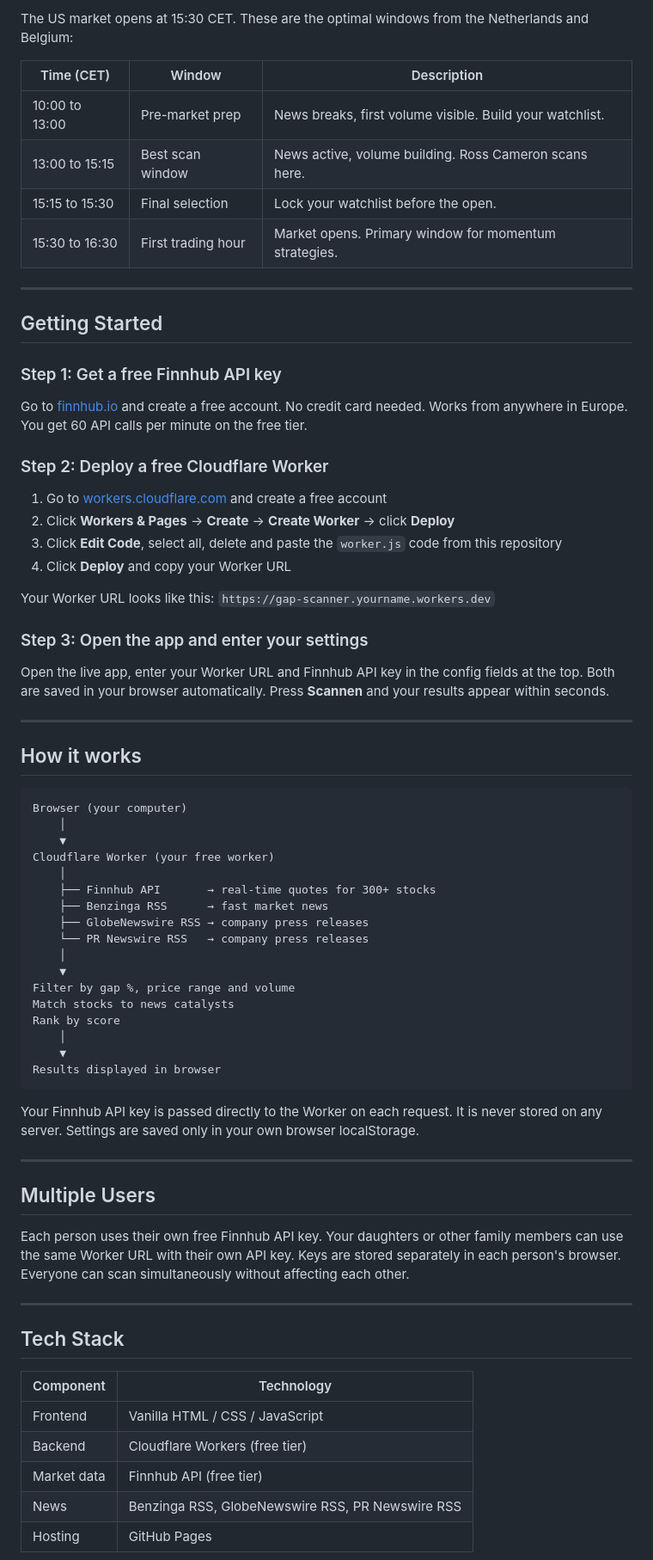
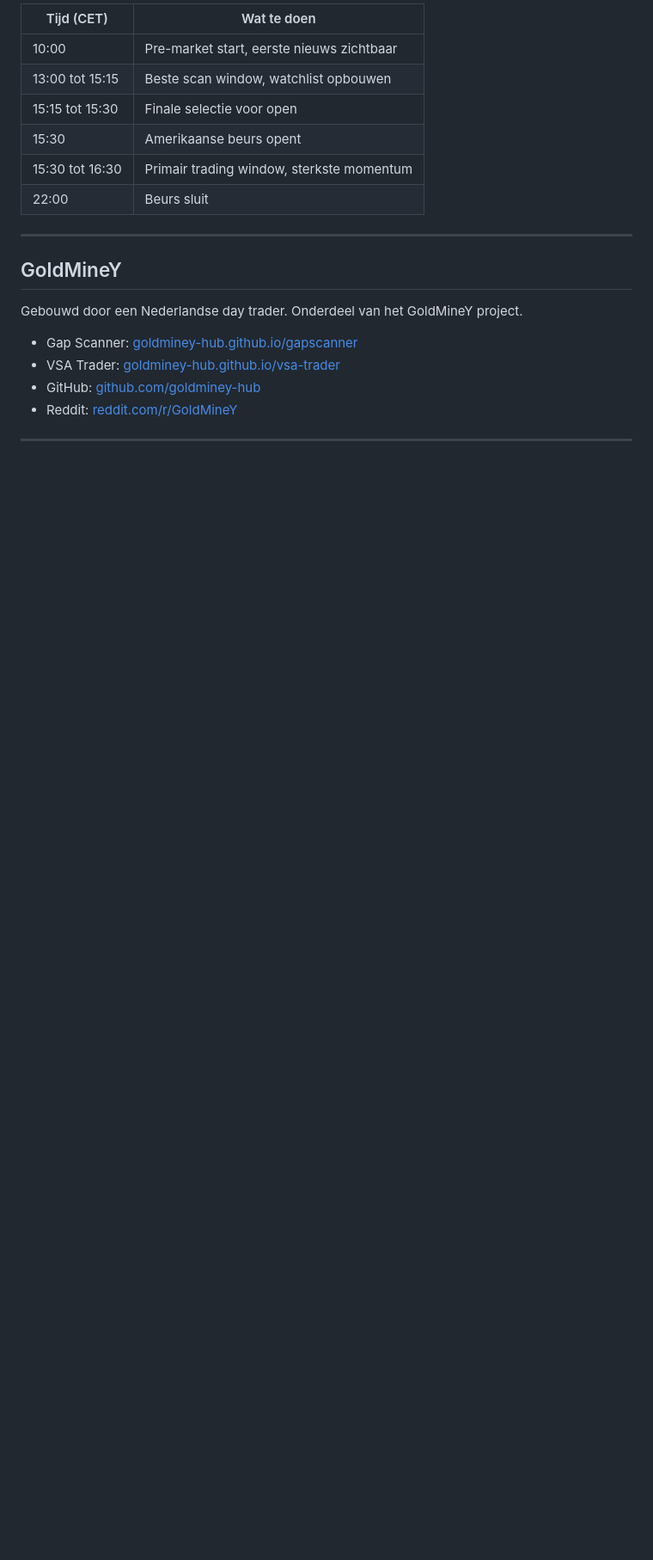
Before and after one commit to GoldMineY-hub/gapscanner, a Markdown page: README.md, the part around one of its changes. Shown at 86% size. Rendered like a GitHub page; blank space fills up the shorter version.

````diff
--- a/README.md
+++ b/README.md
@@ -68,75 +132,23 @@ Ross Cameron of Warrior Trading developed a daily system for finding the stronge
 
-The US market opens at 15:30 CET. These are the optimal windows from the Netherlands and Belgium:
-
-| Time (CET) | Window | Description |
-|---|---|---|
-| 10:00 to 13:00 | Pre-market prep | News breaks, first volume visible. Build your watchlist. |
-| 13:00 to 15:15 | Best scan window | News active, volume building. Ross Cameron scans here. |
-| 15:15 to 15:30 | Final selection | Lock your watchlist before the open. |
-| 15:30 to 16:30 | First trading hour | Market opens. Primary window for momentum strategies. |
+| Tijd (CET) | Wat te doen |
+|---|---|
+| 10:00 | Pre-market start, eerste nieuws zichtbaar |
+| 13:00 tot 15:15 | Beste scan window, watchlist opbouwen |
+| 15:15 tot 15:30 | Finale selectie voor open |
+| 15:30 | Amerikaanse beurs opent |
+| 15:30 tot 16:30 | Primair trading window, sterkste momentum |
+| 22:00 | Beurs sluit |
 
 ---
 
-## Getting Started
+## GoldMineY
 
-### Step 1: Get a free Finnhub API key
+Gebouwd door een Nederlandse day trader. Onderdeel van het GoldMineY project.
 
-Go to [finnhub.io](https://finnhub.io) and create a free account. No credit card needed. Works from anywhere in Europe. You get 60 API calls per minute on the free tier.
-
-### Step 2: Deploy a free Cloudflare Worker
-
-1. Go to [workers.cloudflare.com](https://workers.cloudflare.com) and create a free account
-2. Click **Workers & Pages** → **Create** → **Create Worker** → click **Deploy**
-3. Click **Edit Code**, select all, delete and paste the `worker.js` code from this repository
-4. Click **Deploy** and copy your Worker URL
-
-Your Worker URL looks like this: `https://gap-scanner.yourname.workers.dev`
-
-### Step 3: Open the app and enter your settings
-
-Open the live app, enter your Worker URL and Finnhub API key in the config fields at the top. Both are saved in your browser automatically. Press **Scannen** and your results appear within seconds.
+- Gap Scanner: [goldminey-hub.github.io/gapscanner](https://goldminey-hub.github.io/gapscanner/)
+- VSA Trader: [goldminey-hub.github.io/vsa-trader](https://goldminey-hub.github.io/vsa-trader/)
+- GitHub: [github.com/goldminey-hub](https://github.com/goldminey-hub)
+- Reddit: [reddit.com/r/GoldMineY](https://reddit.com/r/GoldMineY)
 
 ---
 
-## How it works
-
-```
-Browser (your computer)
-    │
-    ▼
-Cloudflare Worker (your free worker)
-    │
-    ├── Finnhub API       → real-time quotes for 300+ stocks
-    ├── Benzinga RSS      → fast market news
-    ├── GlobeNewswire RSS → company press releases
-    └── PR Newswire RSS   → company press releases
-    │
-    ▼
-Filter by gap %, price range and volume
-Match stocks to news catalysts
-Rank by score
-    │
-    ▼
-Results displayed in browser
-```
-
-Your Finnhub API key is passed directly to the Worker on each request. It is never stored on any server. Settings are saved only in your own browser localStorage.
-
----
-
-## Multiple Users
-
-Each person uses their own free Finnhub API key. Your daughters or other family members can use the same Worker URL with their own API key. Keys are stored separately in each person's browser. Everyone can scan simultaneously without affecting each other.
-
----
-
-## Tech Stack
-
-| Component | Technology |
-|---|---|
-| Frontend | Vanilla HTML / CSS / JavaScript |
-| Backend | Cloudflare Workers (free tier) |
-| Market data | Finnhub API (free tier) |
-| News | Benzinga RSS, GlobeNewswire RSS, PR Newswire RSS |
-| Hosting | GitHub Pages |
-
````
Also changed, not shown: other parts of README.md (+107 -71 lines).
